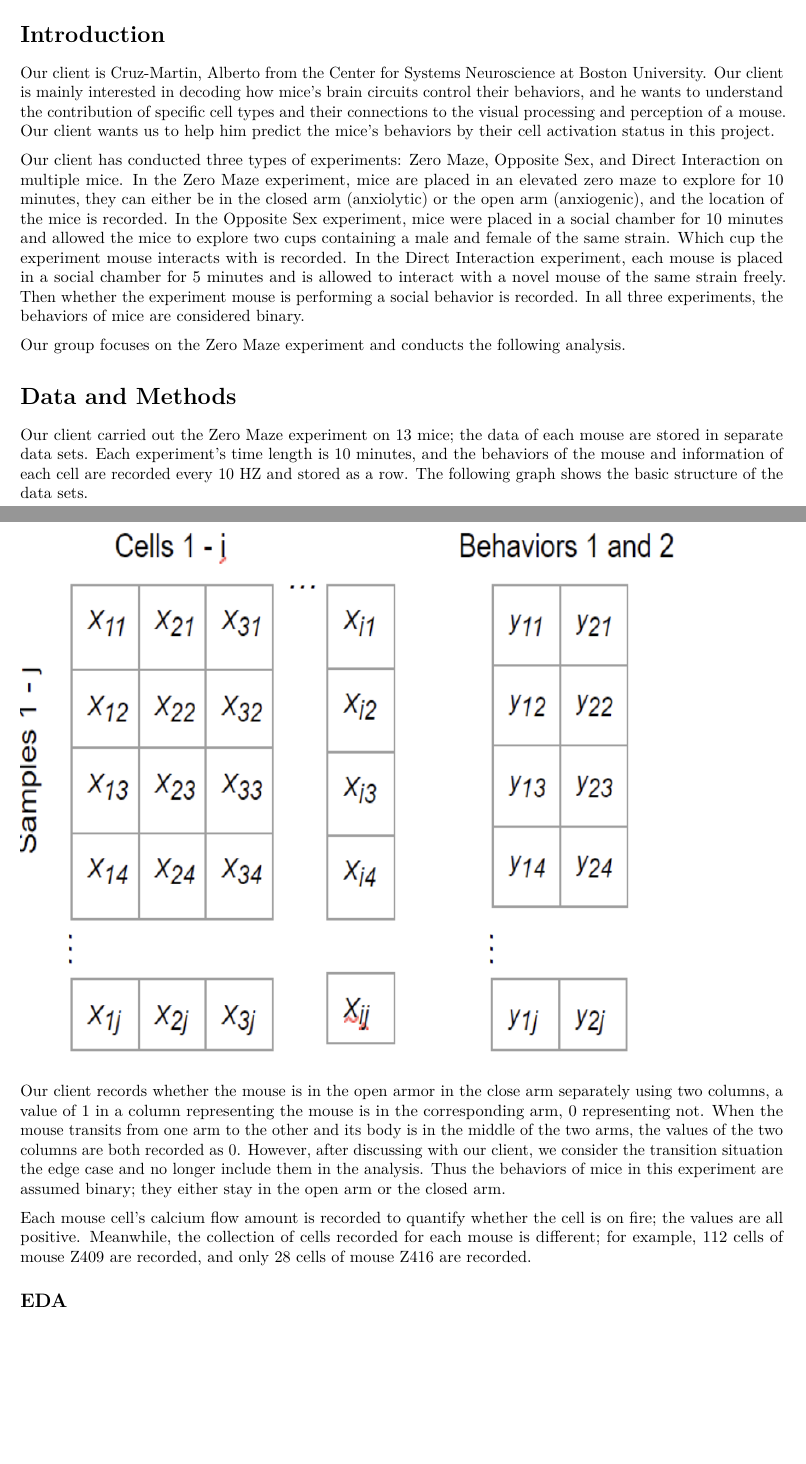
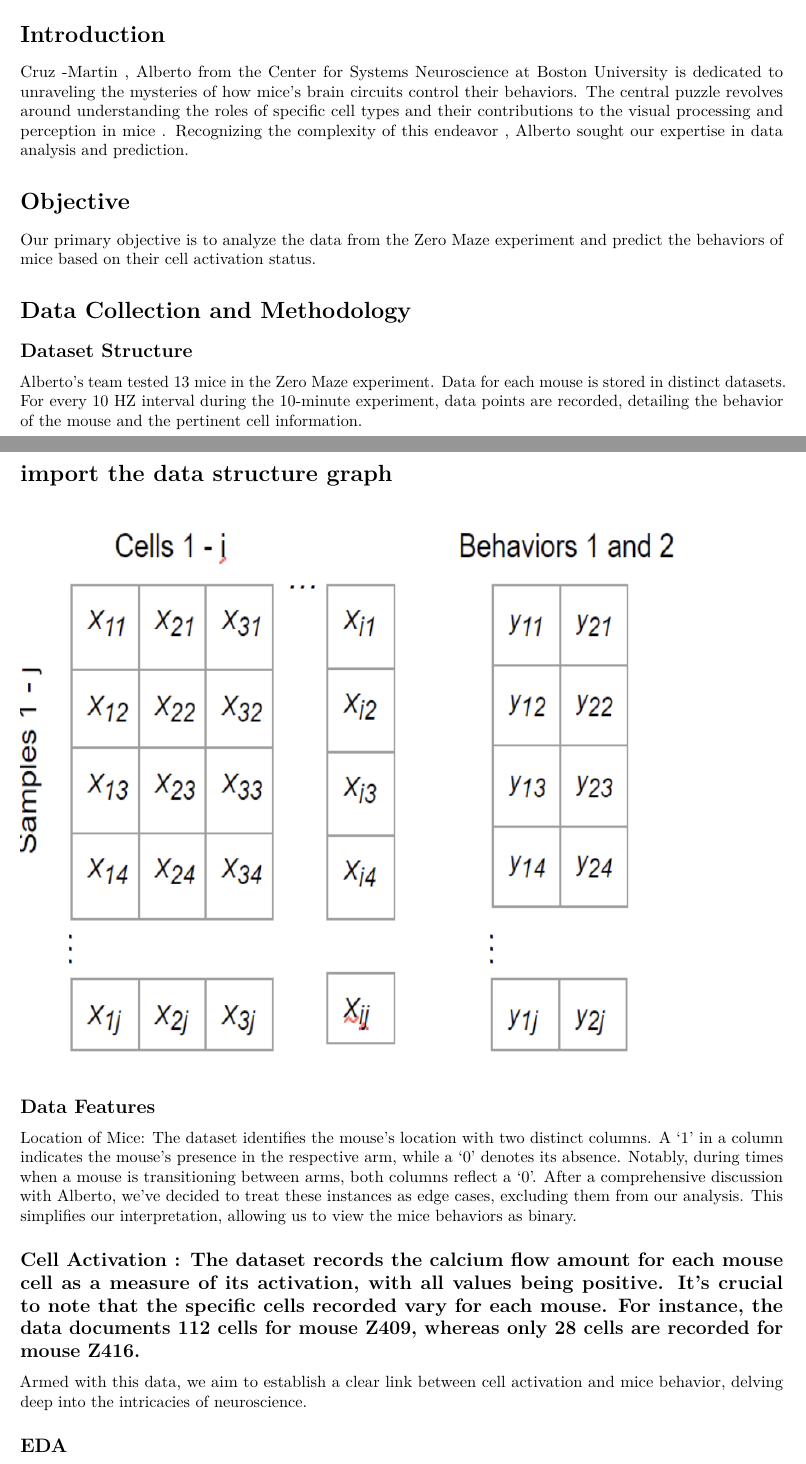
Before and after one commit to xihaoCCC/Predictive_Modeling_of_Mice_Behavior, an R Markdown document (mice_project-copy.Rmd): two parts of pages 1 and 2 of 9, joined at a grey line, cut so that both start at the same text, the shorter picture padded with empty space. Rendered offline with R 4.5, knitr and Pandoc, then LaTeX, with nearby package versions; code that draws random numbers runs with fixed seeds of ours; some code elsewhere in the file could not run offline.

Commit message:
Update mice_project-copy.Rmd

````diff
--- a/mice_project-copy.Rmd
+++ b/mice_project-copy.Rmd
@@ -1,6 +1,5 @@
 ---
-title: "Final Report"
-author: "Group 9"
+title: "Predictive Modeling of Mice Behavior through Neural Activity"
 date: "2022/4/6"
 output: pdf_document
 ---
@@ -50,23 +48,26 @@ library(imager)
 
 # Introduction
 
-Our client is Cruz-Martin, Alberto from the Center for Systems Neuroscience at Boston University. Our client is mainly interested in decoding how mice's brain circuits control their behaviors, and he wants to understand the contribution of specific cell types and their connections to the visual processing and perception of a mouse. Our client wants us to help him predict the mice's behaviors by their cell activation status in this project.
+Cruz -Martin , Alberto from the Center for Systems Neuroscience at Boston University is dedicated to unraveling the mysteries of how mice's brain circuits control their behaviors. The central puzzle revolves around understanding the roles of specific cell types and their contributions to the visual processing and perception in mice . Recognizing the complexity of this endeavor , Alberto sought our expertise in data analysis and prediction.
 
-Our client has conducted three types of experiments: Zero Maze, Opposite Sex, and Direct Interaction on multiple mice. In the Zero Maze experiment, mice are placed in an elevated zero maze to explore for 10 minutes, they can either be in the closed arm (anxiolytic) or the open arm (anxiogenic), and the location of the mice is recorded. In the Opposite Sex experiment, mice were placed in a social chamber for 10 minutes and allowed the mice to explore two cups containing a male and female of the same strain. Which cup the experiment mouse interacts with is recorded. In the Direct Interaction experiment, each mouse is placed in a social chamber for 5 minutes and is allowed to interact with a novel mouse of the same strain freely. Then whether the experiment mouse is performing a social behavior is recorded. In all three experiments, the behaviors of mice are considered binary.
+# Objective
+Our primary objective is to analyze the data from the Zero Maze experiment and predict the behaviors of mice based on their cell activation status.
 
-Our group focuses on the Zero Maze experiment and conducts the following analysis.
+# Data Collection and Methodology
+## Dataset Structure
+Alberto's team tested 13 mice in the Zero Maze experiment. Data for each mouse is stored in distinct datasets. For every 10 HZ interval during the 10-minute experiment, data points are recorded, detailing the behavior of the mouse and the pertinent cell information.
 
-# Data and Methods
-
-Our client carried out the Zero Maze experiment on 13 mice; the data of each mouse are stored in separate data sets. Each experiment’s time length is 10 minutes, and the behaviors of the mouse and information of each cell are recorded every 10 HZ and stored as a row. The following graph shows the basic structure of the data sets.
-
+# import the data structure graph
 ```{r echo=FALSE, out.width = '90%'}
 knitr::include_graphics("2.png")
 ```
 
-Our client records whether the mouse is in the open armor in the close arm separately using two columns, a value of 1 in a column representing the mouse is in the corresponding arm, 0 representing not. When the mouse transits from one arm to the other and its body is in the middle of the two arms, the values of the two columns are both recorded as 0. However, after discussing with our client, we consider the transition situation the edge case and no longer include them in the analysis. Thus the behaviors of mice in this experiment are assumed binary; they either stay in the open arm or the closed arm.
+## Data Features
+Location of Mice: The dataset identifies the mouse's location with two distinct columns. A '1' in a column indicates the mouse's presence in the respective arm, while a '0' denotes its absence. Notably, during times when a mouse is transitioning between arms, both columns reflect a '0'. After a comprehensive discussion with Alberto, we've decided to treat these instances as edge cases, excluding them from our analysis. This simplifies our interpretation, allowing us to view the mice behaviors as binary.
 
-Each mouse cell's calcium flow amount is recorded to quantify whether the cell is on fire; the values are all positive. Meanwhile, the collection of cells recorded for each mouse is different; for example, 112 cells of mouse Z409 are recorded, and only 28 cells of mouse Z416 are recorded.
+## Cell Activation : The dataset records the calcium flow amount for each mouse cell as a measure of its activation, with all values being positive. It's crucial to note that the specific cells recorded vary for each mouse. For instance, the data documents 112 cells for mouse Z409, whereas only 28 cells are recorded for mouse Z416.
+Armed with this data, we aim to establish a clear link between cell activation and mice behavior, delving deep into the intricacies of neuroscience.
+
 
 ## EDA
 
````
Also changed, not shown: mice_project-copy.Rmd (1 more changed lines).
